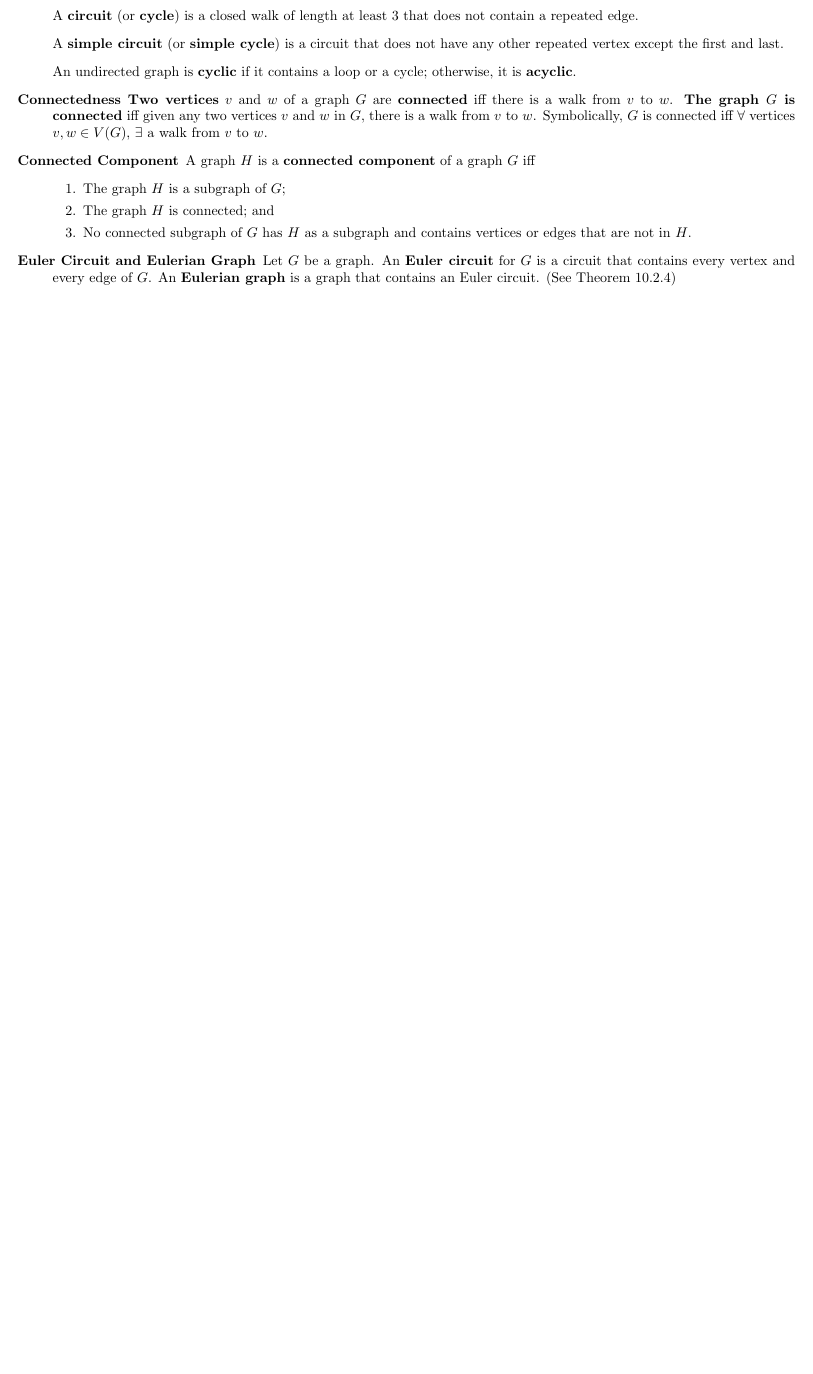
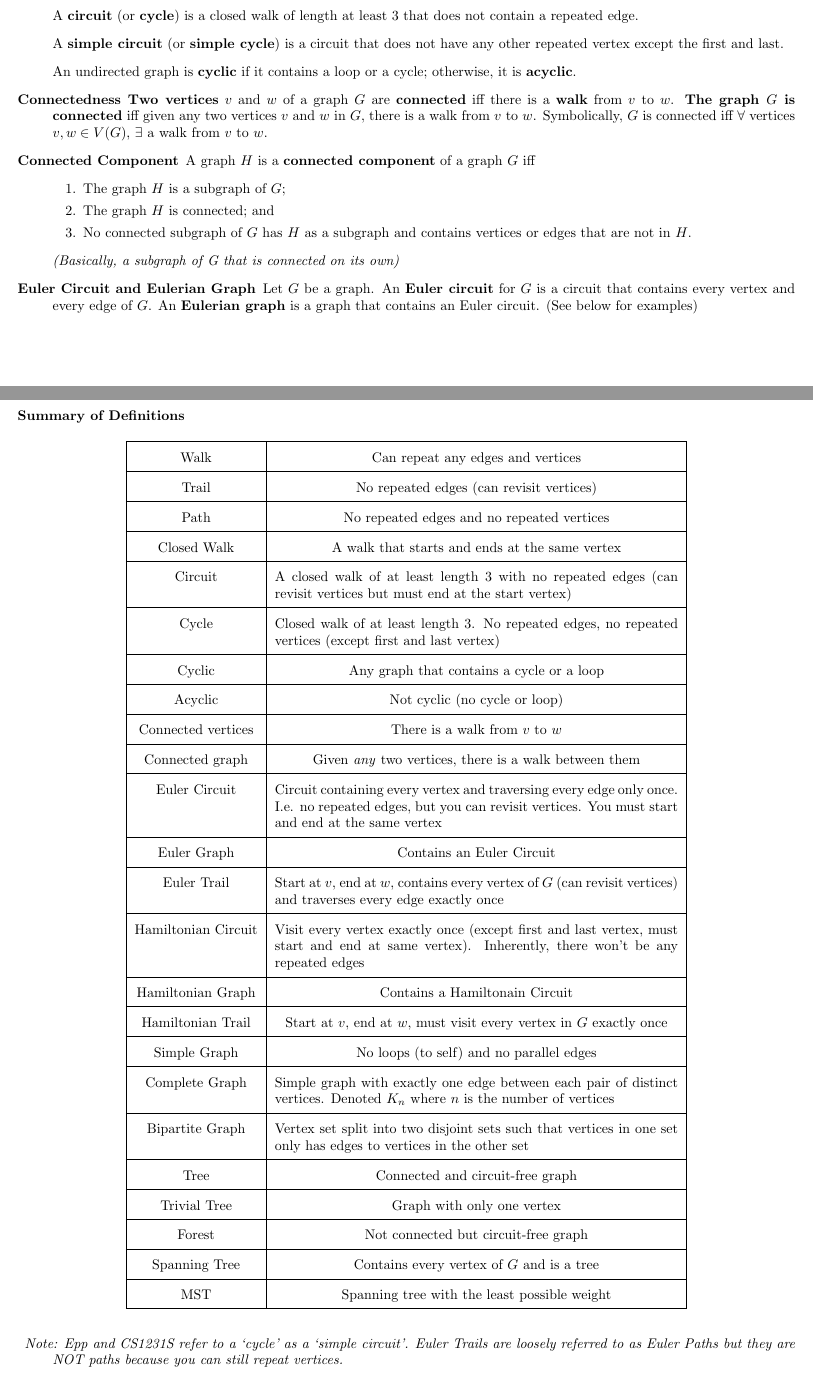
Before and after one commit to michaelyql/nus-cs-notes, a LaTeX document (cs1231s-important-definitions.tex): part of page 15 of 31 before the commit and two parts of pages 15 and 22 of 32 after it, the two joined at a grey line, cut so that both start at the same text, the shorter picture padded with empty space. Compiled offline with pdfLaTeX.

```diff
--- a/cs1231s-important-definitions.tex
+++ b/cs1231s-important-definitions.tex
@@ -499,14 +499,15 @@
     \item \qquad A \textbf{circuit} (or \textbf{cycle}) is a closed walk of length at least 3 that does not contain a repeated edge.
     \item \qquad A \textbf{simple circuit} (or \textbf{simple cycle}) is a circuit that does not have any other repeated vertex except the first and last.
     \item \qquad An undirected graph is \textbf{cyclic} if it contains a loop or a cycle; otherwise, it is \textbf{acyclic}.
-    \item[Connectedness]\textbf{Two vertices} $v$ and $w$ of a graph $G$ are \textbf{connected} iff there is a walk from $v$ to $w$. \textbf{The graph $G$ is connected} iff given any two vertices $v$ and $w$ in $G$, there is a walk from $v$ to $w$. Symbolically, $G$ is connected iff $\forall$ vertices $v,w\in V(G)$, $\exists$ a walk from $v$ to $w$.
+    \item[Connectedness]\textbf{Two vertices} $v$ and $w$ of a graph $G$ are \textbf{connected} iff there is a \textbf{walk} from $v$ to $w$. \textbf{The graph $G$ is connected} iff given any two vertices $v$ and $w$ in $G$, there is a walk from $v$ to $w$. Symbolically, $G$ is connected iff $\forall$ vertices $v,w\in V(G)$, $\exists$ a walk from $v$ to $w$.
     \item[Connected Component] A graph $H$ is a \textbf{connected component} of a graph $G$ iff
     \begin{enumerate}
     	\item The graph $H$ is a subgraph of $G$;
 		\item The graph $H$ is connected; and
 		\item No connected subgraph of $G$ has $H$ as a subgraph and contains vertices or edges that are not in $H$.
     \end{enumerate}
-    \item[Euler Circuit and Eulerian Graph] Let $G$ be a graph. An \textbf{Euler circuit} for $G$ is a circuit that contains every vertex and every edge of $G$. An \textbf{Eulerian graph} is a graph that contains an Euler circuit. (See Theorem 10.2.4)
+    \item \qquad \emph{(Basically, a subgraph of G that is connected on its own)}
+    \item[Euler Circuit and Eulerian Graph] Let $G$ be a graph. An \textbf{Euler circuit} for $G$ is a circuit that contains every vertex and every edge of $G$. An \textbf{Eulerian graph} is a graph that contains an Euler circuit. (See below for examples)
     \begin{figure}[H]
     	\centering
 		\includegraphics[scale=0.3]{euler_circuit}
@@ -700,6 +701,70 @@
     \end{enumerate}
     \item \hl{Note: there are many variations of Djikstra's Algorithm; some can return you the exact path taken. This version only returns the shortest distance of the target from the source node, but they are all similar in essence.}
 
+
+    \newpage
+
+    \item[Summary of Definitions] \
+	\begingroup
+    \setlength{\tabcolsep}{6pt}
+	\renewcommand{\arraystretch}{1.75}
+	\begin{table}[H]
+		\centering
+		\begin{tabular}{|c|p{4in}|}
+			\hline
+			Walk & \hfil Can repeat any edges and vertices \\
+			\hline
+			Trail & \hfil No repeated edges (can revisit vertices) \\
+			\hline
+			Path & \hfil No repeated edges and no repeated vertices \\
+			\hline
+			Closed Walk & \hfil A walk that starts and ends at the same vertex \\
+			\hline
+			Circuit & A closed walk of at least length 3 with no repeated edges (can revisit vertices but must end at the start vertex) \\
+			\hline
+			Cycle & Closed walk of at least length 3. No repeated edges, no repeated vertices (except first and last vertex) \\
+			\hline
+			Cyclic & \hfil Any graph that contains a cycle or a loop \\
+			\hline
+			Acyclic & \hfil Not cyclic (no cycle or loop) \\
+			\hline
+			Connected vertices & \hfil There is a walk from $v$ to $w$ \\
+			\hline
+			Connected graph & \hfil Given \emph{any} two vertices, there is a walk between them \\
+			\hline
+			Euler Circuit & Circuit containing every vertex and traversing every edge only once. I.e. no repeated edges, but you can revisit vertices. You must start and end at the same vertex \\
+			\hline
+			Euler Graph & \hfil Contains an Euler Circuit \\
+			\hline
+			Euler Trail & Start at $v$, end at $w$, contains every vertex of $G$ (can revisit vertices) and traverses every edge exactly once \\
+			\hline
+			Hamiltonian Circuit & Visit every vertex exactly once (except first and last vertex, must start and end at same vertex). Inherently, there won't be any repeated edges  \\
+			\hline
+			Hamiltonian Graph & \hfil Contains a Hamiltonain Circuit \\
+			\hline
+			Hamiltonian Trail & \hfil Start at $v$, end at $w$, must visit every vertex in $G$ exactly once \\
+			\hline
+			Simple Graph & \hfil No loops (to self) and no parallel edges \\
+			\hline
+			Complete Graph & Simple graph with exactly one edge between each pair of distinct vertices. Denoted $K_{n}$ where $n$ is the number of vertices \\
+			\hline
+			Bipartite Graph & Vertex set split into two disjoint sets such that vertices in one set only has edges to vertices in the other set \\
+			\hline
+			Tree & \hfil Connected and circuit-free graph \\
+			\hline
+			Trivial Tree & \hfil Graph with only one vertex \\
+			\hline
+			Forest & \hfil Not connected but circuit-free graph \\
+			\hline
+			Spanning Tree & \hfil Contains every vertex of $G$ and is a tree \\
+			\hline
+			MST & \hfil Spanning tree with the least possible weight \\
+			\hline
+		\end{tabular}
+	\end{table}
+	\endgroup
+
+	\item \emph{Note: Epp and CS1231S refer to a `cycle' as a `simple circuit'. Euler Trails are loosely referred to as Euler Paths but they are NOT paths because you can still repeat vertices.}
 
 \end{description}
 
```
Also changed, not shown: cs1231s-important-definitions.pdf, cs2030s_finals.pdf (added), cs1231s-important-definitions.tex (24 more changed lines).
